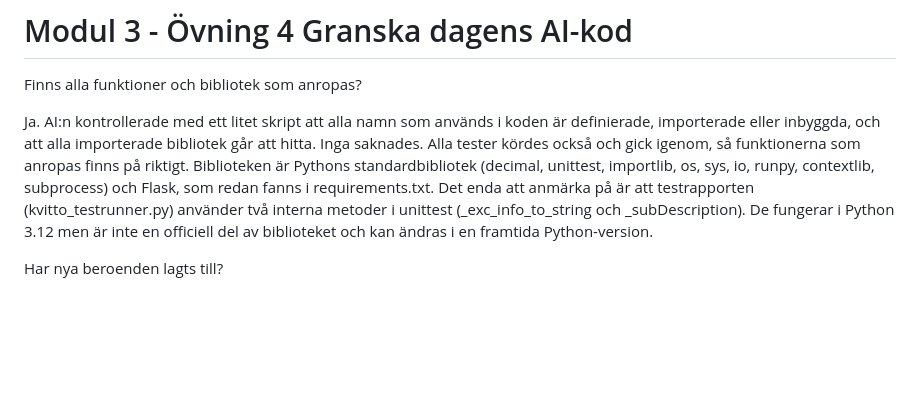
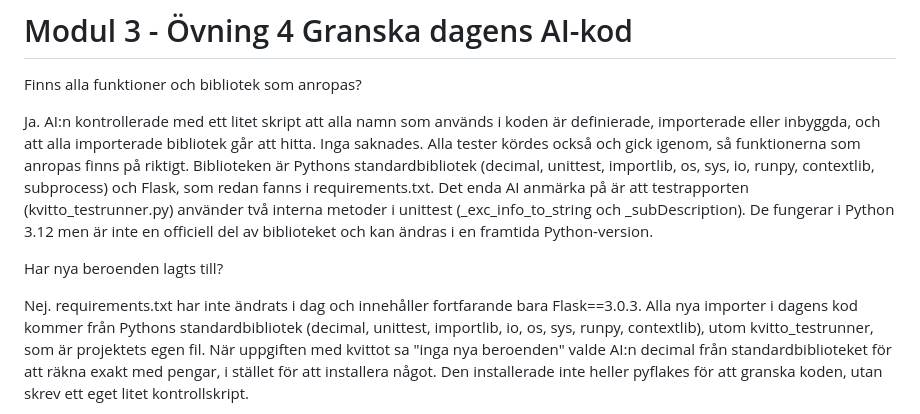
Before and after one commit to Tobzz100/KvittoR-knaren, a Markdown page: logg.md, the part around the change. GitHub-like rendering; blank space fills up the shorter version.

Commit message:
Besvara granskningsfrågan om nya beroenden i logg.md
Co-Authored-By: Claude Opus 5.5 <noreply@anthropic.com>

```diff
--- a/logg.md
+++ b/logg.md
@@ -83,9 +83,15 @@ AI:n påpekade också att 0 % moms borde vara med, eftersom den momssatsen ocks
 
 Finns alla funktioner och bibliotek som anropas?
 
-Ja. AI:n kontrollerade med ett litet skript att alla namn som används i koden är definierade, importerade eller inbyggda, och att alla importerade bibliotek går att hitta. Inga saknades. Alla tester kördes också och gick igenom, så funktionerna som anropas finns på riktigt. Biblioteken är Pythons standardbibliotek (decimal, unittest, importlib, os, sys, io, runpy, contextlib, subprocess) och Flask, som redan fanns i requirements.txt. Det enda att anmärka på är att testrapporten (kvitto_testrunner.py) använder två interna metoder i unittest (_exc_info_to_string och _subDescription). De fungerar i Python 3.12 men är inte en officiell del av biblioteket och kan ändras i en framtida Python-version.
+Ja. AI:n kontrollerade med ett litet skript att alla namn som används i koden är definierade, importerade eller inbyggda, och att alla importerade bibliotek går att hitta. Inga saknades. Alla tester kördes också och gick igenom, så funktionerna som anropas finns på riktigt. Biblioteken är Pythons standardbibliotek (decimal, unittest, importlib, os, sys, io, runpy, contextlib, subprocess) och Flask, som redan fanns i requirements.txt. Det enda AI anmärka på är att testrapporten (kvitto_testrunner.py) använder två interna metoder i unittest (_exc_info_to_string och _subDescription). De fungerar i Python 3.12 men är inte en officiell del av biblioteket och kan ändras i en framtida Python-version.
 
 Har nya beroenden lagts till?
+
+Nej. requirements.txt har inte ändrats i dag och innehåller fortfarande bara Flask==3.0.3. Alla nya importer i dagens kod kommer från Pythons standardbibliotek (decimal, unittest, importlib, io, os, sys, runpy, contextlib), utom kvitto_testrunner, som är projektets egen fil. När uppgiften med kvittot sa "inga nya beroenden" valde AI:n decimal från standardbiblioteket för att räkna exakt med pengar, i stället för att installera något. Den installerade inte heller pyflakes för att granska koden, utan skrev ett eget litet kontrollskript.
+
+
+
+
 Hanteras kantfall och felaktig indata?
 Testar testerna verkligen något? Ändrades förväntade värden?
 Finns det säkerhetsrisker (hårdkodade värden, ovaliderad indata)?
```
